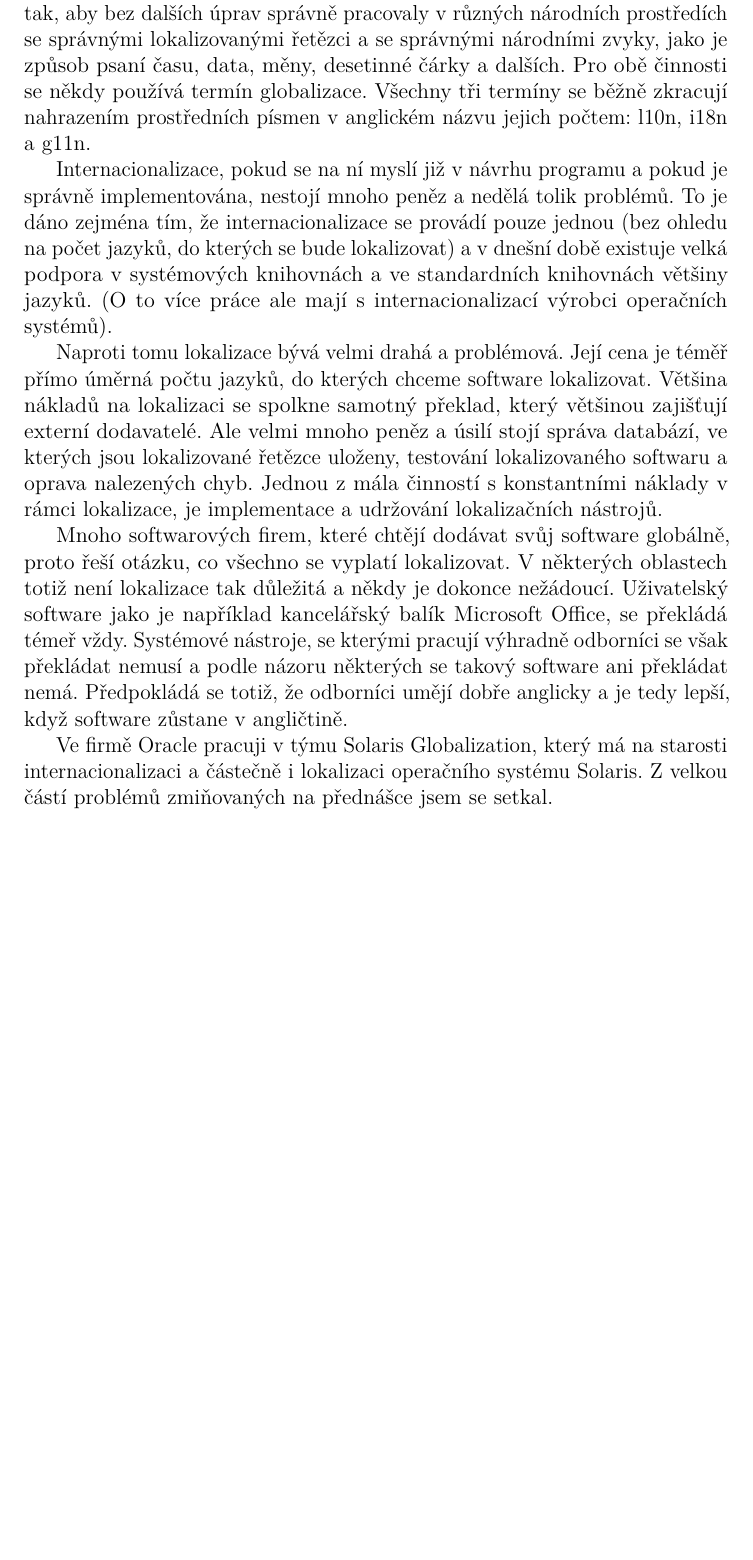
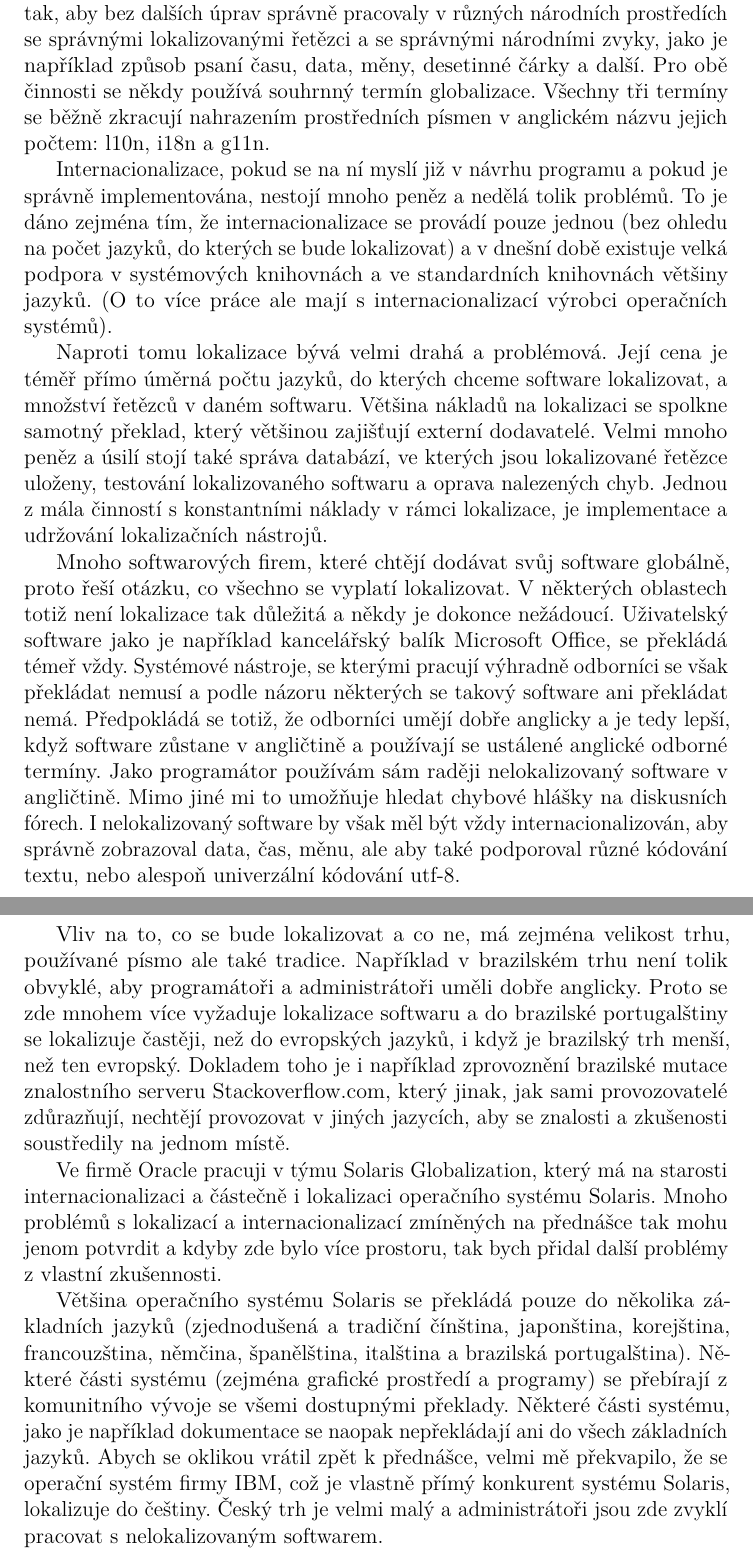
Before and after one commit to machacek/aplikace-nlp, a LaTeX document (lokalizace.tex): part of the page before the commit and two parts of pages 1 and 2 of 2 after it, the two joined at a grey line, cut so that both start at the same text, the shorter picture padded with empty space. Compiled offline with pdfLaTeX.

Commit message:
finished lokalizace

```diff
--- a/lokalizace.tex
+++ b/lokalizace.tex
@@ -17,54 +17,66 @@ původnímu jazyku nerozumějí. Lokalizace velmi úzce souvisí s pojmem
 internacionalizace.  Tento pojem označuje činnost, při které jsou  zdrojové
 kódy programů psány tak, aby bez dalších úprav správně pracovaly v různých
 národních prostředích se správnými lokalizovanými řetězci a se správnými
-národními zvyky, jako je způsob psaní času, data, měny, desetinné čárky a
-dalších. Pro obě činnosti se někdy používá termín globalizace. Všechny tři
-termíny se běžně zkracují nahrazením prostředních písmen v anglickém názvu
-jejich počtem: l10n, i18n a g11n.
+národními zvyky, jako je například způsob psaní času, data, měny, desetinné
+čárky a další. Pro obě činnosti se někdy používá souhrnný termín globalizace.
+Všechny tři termíny se běžně zkracují nahrazením prostředních písmen v
+anglickém názvu jejich počtem: l10n, i18n a g11n.
 
 Internacionalizace, pokud se na ní myslí již v návrhu programu a pokud je
 správně implementována, nestojí mnoho peněz a nedělá tolik problémů. To je dáno
 zejména tím, že internacionalizace se provádí pouze jednou (bez ohledu na počet
 jazyků, do kterých se bude lokalizovat) a v dnešní době existuje velká podpora
-v systémových knihovnách a ve standardních knihovnách většiny jazyků. (O to více práce ale mají
-s internacionalizací výrobci operačních systémů).
+v systémových knihovnách a ve standardních knihovnách většiny jazyků. (O to
+více práce ale mají s internacionalizací výrobci operačních systémů).
 
 Naproti tomu lokalizace bývá velmi drahá a problémová. Její cena je téměř přímo
-úměrná počtu jazyků, do kterých chceme software lokalizovat. Většina nákladů na
-lokalizaci se spolkne samotný překlad, který většinou zajišťují externí
-dodavatelé.  Ale velmi mnoho peněz a úsilí stojí správa databází, ve kterých
-jsou lokalizované řetězce uloženy, testování lokalizovaného softwaru a oprava
-nalezených chyb. Jednou z mála činností s konstantními náklady v rámci
-lokalizace, je implementace a udržování lokalizačních nástrojů.
+úměrná počtu jazyků, do kterých chceme software lokalizovat, a množství řetězců
+v daném softwaru. Většina nákladů na lokalizaci se spolkne samotný překlad,
+který většinou zajišťují externí dodavatelé. Velmi mnoho peněz a úsilí
+stojí také správa databází, ve kterých jsou lokalizované řetězce uloženy, testování
+lokalizovaného softwaru a oprava nalezených chyb. Jednou z mála činností s
+konstantními náklady v rámci lokalizace, je implementace a udržování
+lokalizačních nástrojů.
 
 Mnoho softwarových firem, které chtějí dodávat svůj software globálně, proto
 řeší otázku, co všechno se vyplatí lokalizovat. V některých oblastech totiž
 není lokalizace tak důležitá a někdy je dokonce nežádoucí. Uživatelský software
-jako je například kancelářský balík Microsoft Office, se překládá témeř vždy. Systémové
-nástroje, se kterými pracují výhradně odborníci se však překládat nemusí a podle názoru některých se takový
-software ani překládat nemá. Předpokládá se totiž, že odborníci umějí dobře anglicky a je tedy lepší,
-když software zůstane v angličtině.
+jako je například kancelářský balík Microsoft Office, se překládá témeř vždy.
+Systémové nástroje, se kterými pracují výhradně odborníci se však překládat
+nemusí a podle názoru některých se takový software ani překládat nemá.
+Předpokládá se totiž, že odborníci umějí dobře anglicky a je tedy lepší, když
+software zůstane v angličtině a používají se ustálené anglické odborné termíny.
+Jako programátor používám sám raději nelokalizovaný software v angličtině. Mimo
+jiné mi to umožňuje hledat chybové hlášky na diskusních fórech. I
+nelokalizovaný software by však měl být vždy internacionalizován, aby správně
+zobrazoval data, čas, měnu, ale aby také podporoval různé kódování textu, nebo
+alespoň univerzální kódování utf-8.
 
-Ve firmě Oracle pracuji v týmu Solaris Globalization, který má na starosti internacionalizaci a částečně i lokalizaci
-operačního systému Solaris. Z velkou částí problémů zmiňovaných na přednášce jsem se setkal.
+Vliv na to, co se bude lokalizovat a co ne, má zejména velikost trhu, používané
+písmo ale také tradice. Například v brazilském trhu není tolik obvyklé, aby
+programátoři a administrátoři uměli dobře anglicky.  Proto se zde mnohem více
+vyžaduje lokalizace softwaru a do brazilské portugalštiny se lokalizuje
+častěji, než do evropských jazyků, i když je brazilský trh menší, než ten
+evropský. Dokladem toho je i například zprovoznění brazilské mutace znalostního
+serveru Stackoverflow.com, který jinak, jak sami provozovatelé zdůrazňují,
+nechtějí provozovat v jiných jazycích, aby se znalosti a zkušenosti soustředily
+na jednom místě.
 
+Ve firmě Oracle pracuji v týmu Solaris Globalization, který má na starosti
+internacionalizaci a částečně i lokalizaci operačního systému Solaris.  Mnoho
+problémů s lokalizací a internacionalizací zmíněných na přednášce tak mohu
+jenom potvrdit a kdyby zde bylo více prostoru, tak bych přidal další problémy z
+vlastní zkušennosti.
 
-
-
-
-% prekladat pouze do nekterych jazyku, prekladat ma cenu zejmena uzivatelske
-% rozhranni pro bezne uzivatele, pokud prekladat  i command line interface, tak
-% pouze pro core jazyky.
-
-% vlastni zkusennost, neni to jednoduche, je to drahe, vyuzivaji se translation
-% memory, cena za jednu vetu se urcuje podle podobnosti k nejblizsi bete v
-% prekladove pameti.
-
-% prekladani dokumentace, nejcastejsi problemy, preklad neni synchronizovan s
-% anglickou verzi, overtranslation, testovani dokumentace,
-
-% bug s prejmenovanim Thajwanu
-
-
+Většina operačního systému Solaris se překládá pouze do několika základních
+jazyků (zjednodušená a tradiční čínština, japonština, korejština,
+francouzština, němčina, španělština, italština a brazilská portugalština).
+Některé části systému (zejména grafické prostředí a programy) se přebírají z
+komunitního vývoje se všemi dostupnými překlady. Některé části systému, jako je
+například dokumentace se naopak nepřekládají ani do všech základních jazyků.
+Abych se oklikou vrátil zpět k přednášce, velmi mě překvapilo, že se operační
+systém firmy IBM, což je vlastně přímý konkurent systému Solaris, lokalizuje do
+češtiny. Český trh je velmi malý a administrátoři jsou zde zvyklí pracovat s
+nelokalizovaným softwarem.
 
 \end{document}
```
